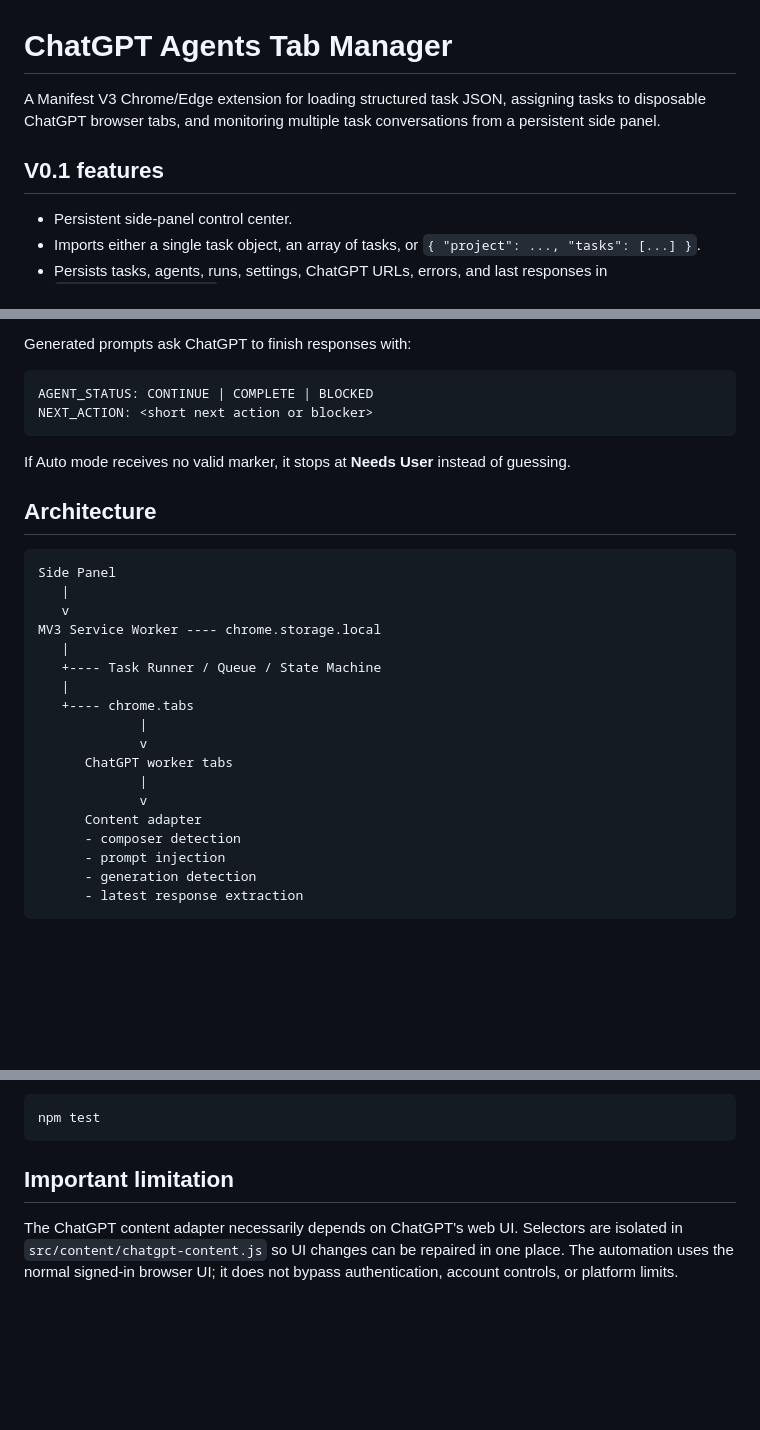
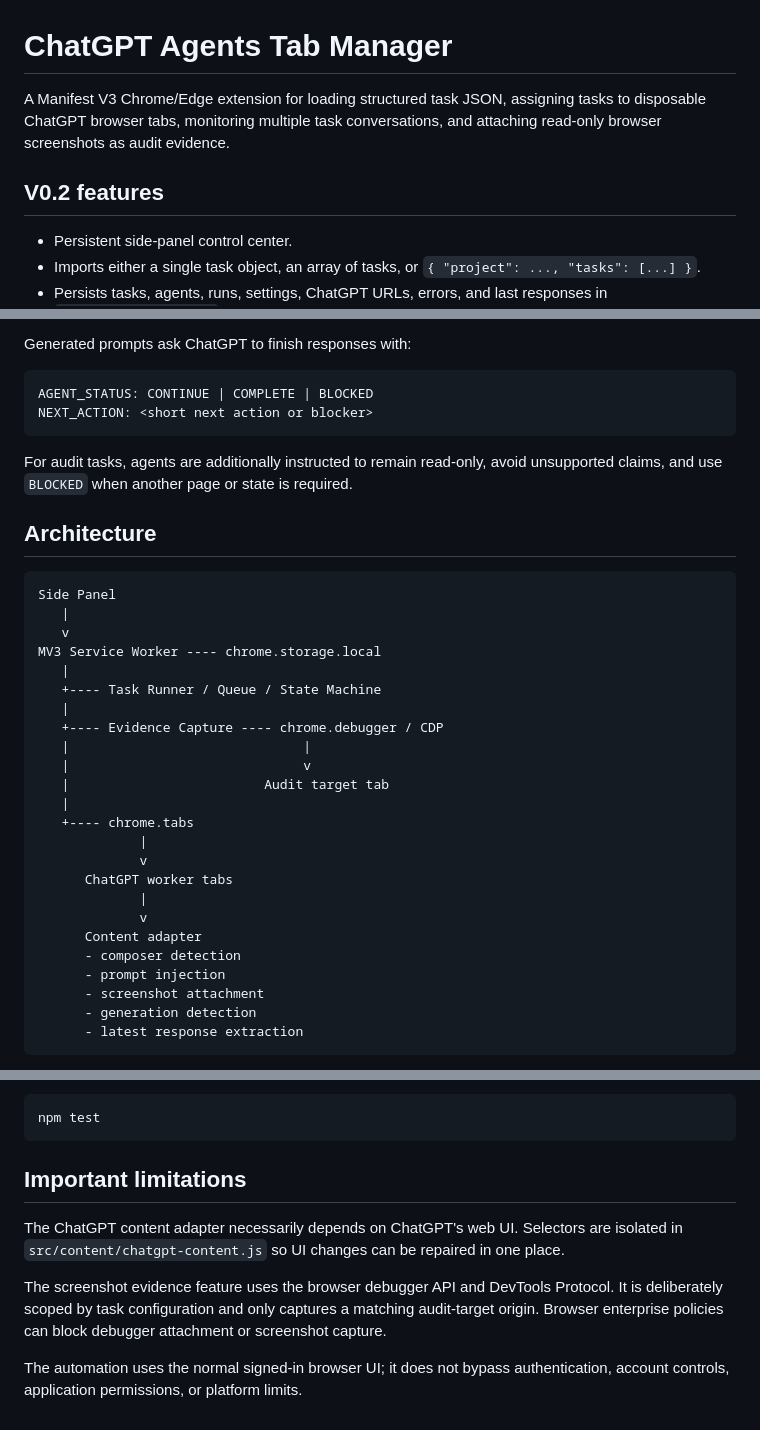
Before and after one commit to melencio-ai/chatgpt-agents, a Markdown page: README.md, 3 parts joined by grey strips. GitHub-like rendering; blank space fills up the shorter version.

````diff
--- a/README.md
+++ b/README.md
@@ -1,8 +1,8 @@
 # ChatGPT Agents Tab Manager
 
-A Manifest V3 Chrome/Edge extension for loading structured task JSON, assigning tasks to disposable ChatGPT browser tabs, and monitoring multiple task conversations from a persistent side panel.
+A Manifest V3 Chrome/Edge extension for loading structured task JSON, assigning tasks to disposable ChatGPT browser tabs, monitoring multiple task conversations, and attaching read-only browser screenshots as audit evidence.
 
-## V0.1 features
+## V0.2 features
 
 - Persistent side-panel control center.
 - Imports either a single task object, an array of tasks, or `{ "project": ..., "tasks": [...] }`.
@@ -63,7 +103,7 @@ AGENT_STATUS: CONTINUE | COMPLETE | BLOCKED
 NEXT_ACTION: <short next action or blocker>
 ```
 
-If Auto mode receives no valid marker, it stops at **Needs User** instead of guessing.
+For audit tasks, agents are additionally instructed to remain read-only, avoid unsupported claims, and use `BLOCKED` when another page or state is required.
 
 ## Architecture
 
@@ -75,6 +115,11 @@ MV3 Service Worker ---- chrome.storage.local
    |
    +---- Task Runner / Queue / State Machine
    |
+   +---- Evidence Capture ---- chrome.debugger / CDP
+   |                              |
+   |                              v
+   |                         Audit target tab
+   |
    +---- chrome.tabs
              |
              v
@@ -84,6 +129,7 @@ MV3 Service Worker ---- chrome.storage.local
       Content adapter
       - composer detection
       - prompt injection
+      - screenshot attachment
       - generation detection
       - latest response extraction
 ```
@@ -104,6 +150,10 @@ The extension is intentionally dependency-free. Pure task parsing and prompt log
 npm test
 ```
 
-## Important limitation
+## Important limitations
 
-The ChatGPT content adapter necessarily depends on ChatGPT's web UI. Selectors are isolated in `src/content/chatgpt-content.js` so UI changes can be repaired in one place. The automation uses the normal signed-in browser UI; it does not bypass authentication, account controls, or platform limits.
+The ChatGPT content adapter necessarily depends on ChatGPT's web UI. Selectors are isolated in `src/content/chatgpt-content.js` so UI changes can be repaired in one place.
+
+The screenshot evidence feature uses the browser debugger API and DevTools Protocol. It is deliberately scoped by task configuration and only captures a matching audit-target origin. Browser enterprise policies can block debugger attachment or screenshot capture.
+
+The automation uses the normal signed-in browser UI; it does not bypass authentication, account controls, application permissions, or platform limits.
````
Also changed, not shown: other parts of README.md (+53 -13 lines).
